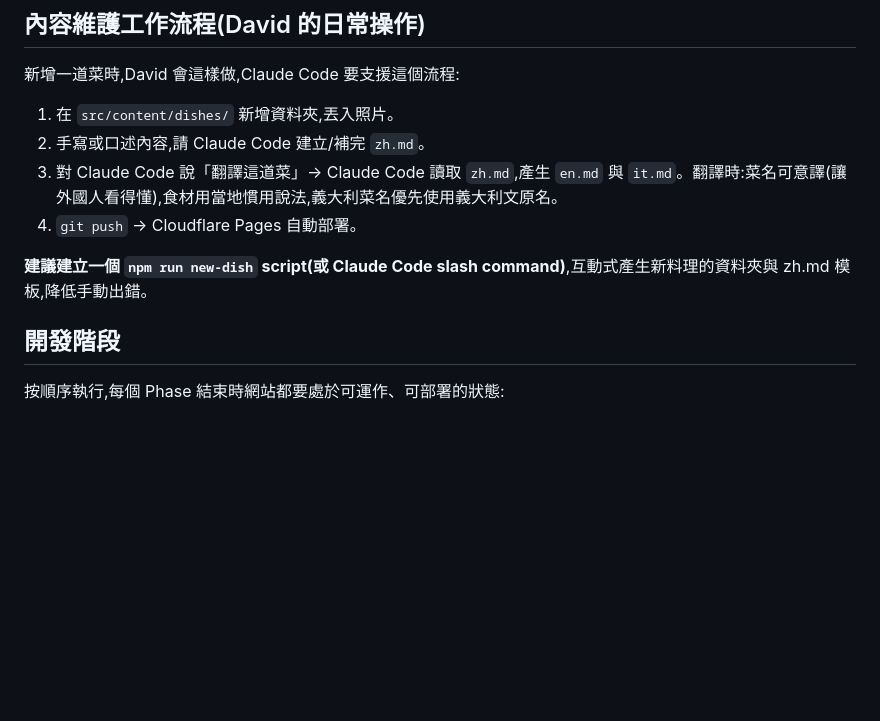
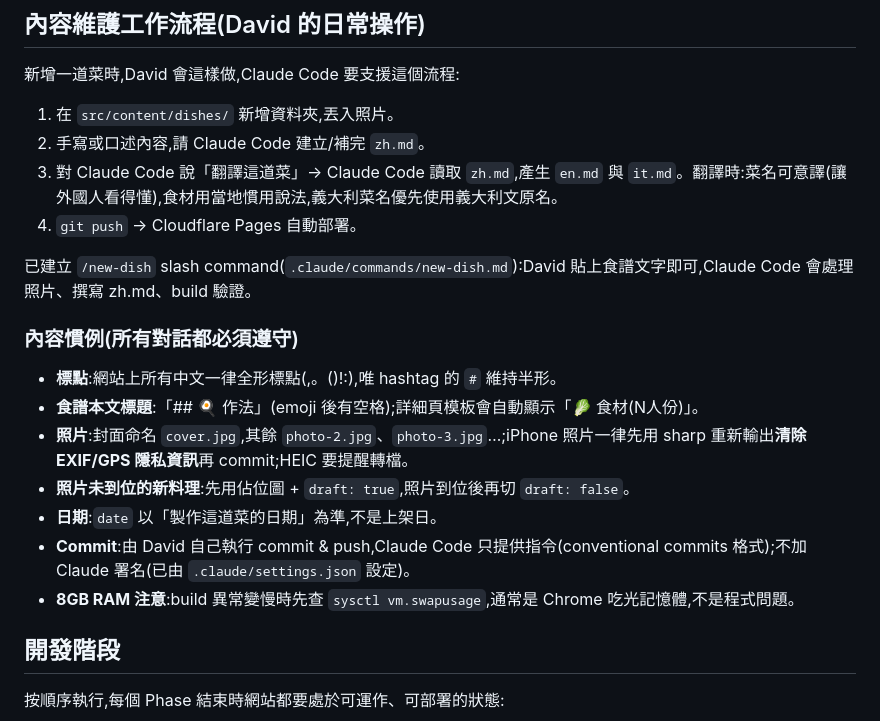
Before and after one commit to dungyu021/david-cookbook, a Markdown page: CLAUDE.md, the part around the change. Rendered like a GitHub page; blank space fills up the shorter version.

Commit message:
chore: add new-dish command and content conventions

```diff
--- a/CLAUDE.md
+++ b/CLAUDE.md
@@ -135,7 +135,17 @@ draft: false              # true 時不會出現在網站上
 3. 對 Claude Code 說「翻譯這道菜」→ Claude Code 讀取 `zh.md`,產生 `en.md` 與 `it.md`。翻譯時:菜名可意譯(讓外國人看得懂),食材用當地慣用說法,義大利菜名優先使用義大利文原名。
 4. `git push` → Cloudflare Pages 自動部署。
 
-**建議建立一個 `npm run new-dish` script(或 Claude Code slash command)**,互動式產生新料理的資料夾與 zh.md 模板,降低手動出錯。
+已建立 `/new-dish` slash command(`.claude/commands/new-dish.md`):David 貼上食譜文字即可,Claude Code 會處理照片、撰寫 zh.md、build 驗證。
+
+### 內容慣例(所有對話都必須遵守)
+
+- **標點**:網站上所有中文一律全形標點(,。()!:),唯 hashtag 的 `#` 維持半形。
+- **食譜本文標題**:「## 🍳 作法」(emoji 後有空格);詳細頁模板會自動顯示「🥬 食材(N人份)」。
+- **照片**:封面命名 `cover.jpg`,其餘 `photo-2.jpg`、`photo-3.jpg`…;iPhone 照片一律先用 sharp 重新輸出**清除 EXIF/GPS 隱私資訊**再 commit;HEIC 要提醒轉檔。
+- **照片未到位的新料理**:先用佔位圖 + `draft: true`,照片到位後再切 `draft: false`。
+- **日期**:`date` 以「製作這道菜的日期」為準,不是上架日。
+- **Commit**:由 David 自己執行 commit & push,Claude Code 只提供指令(conventional commits 格式);不加 Claude 署名(已由 `.claude/settings.json` 設定)。
+- **8GB RAM 注意**:build 異常變慢時先查 `sysctl vm.swapusage`,通常是 Chrome 吃光記憶體,不是程式問題。
 
 ## 開發階段
 
```
Also changed, not shown: .claude/commands/new-dish.md (added, +25 -0 lines).
